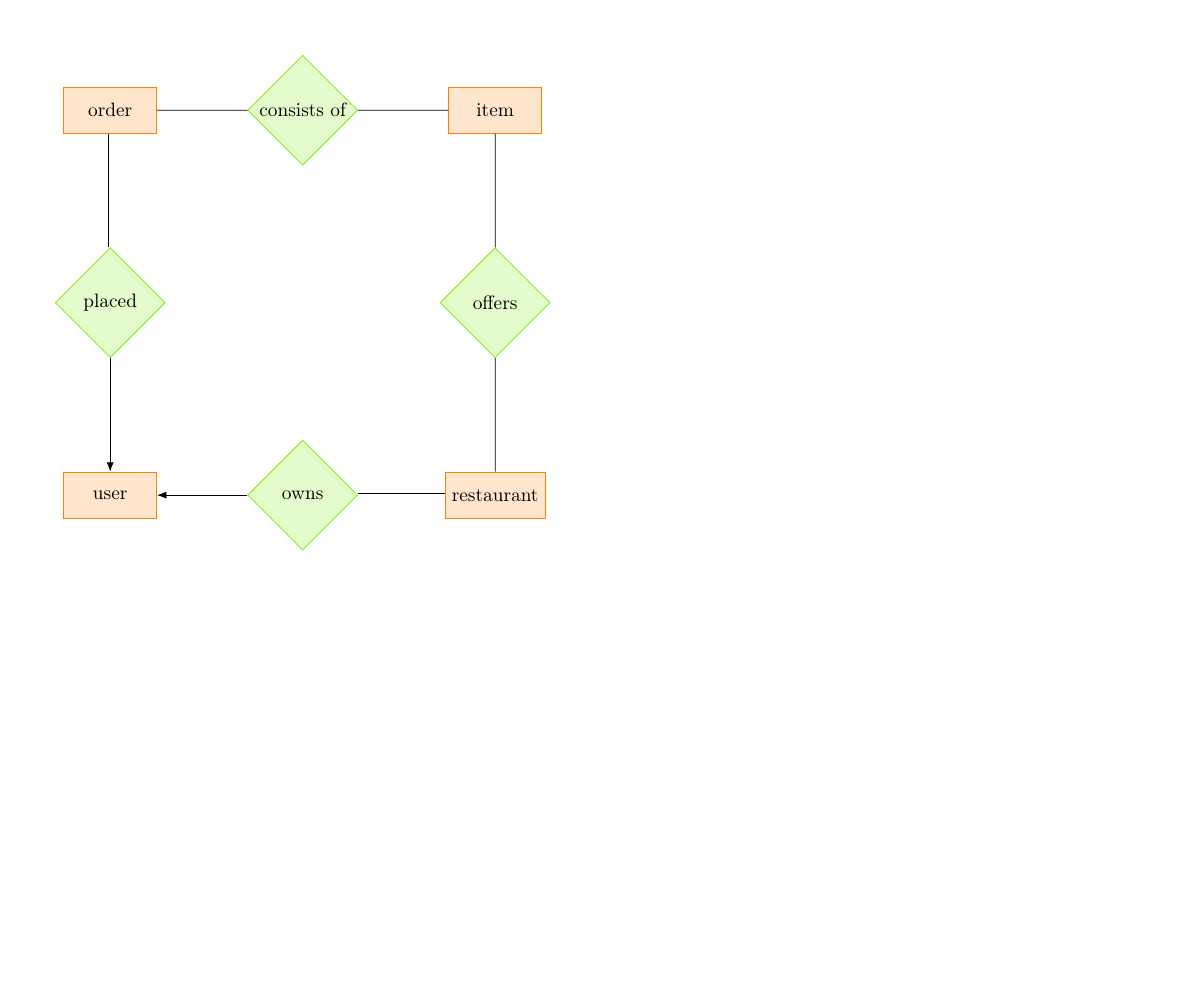
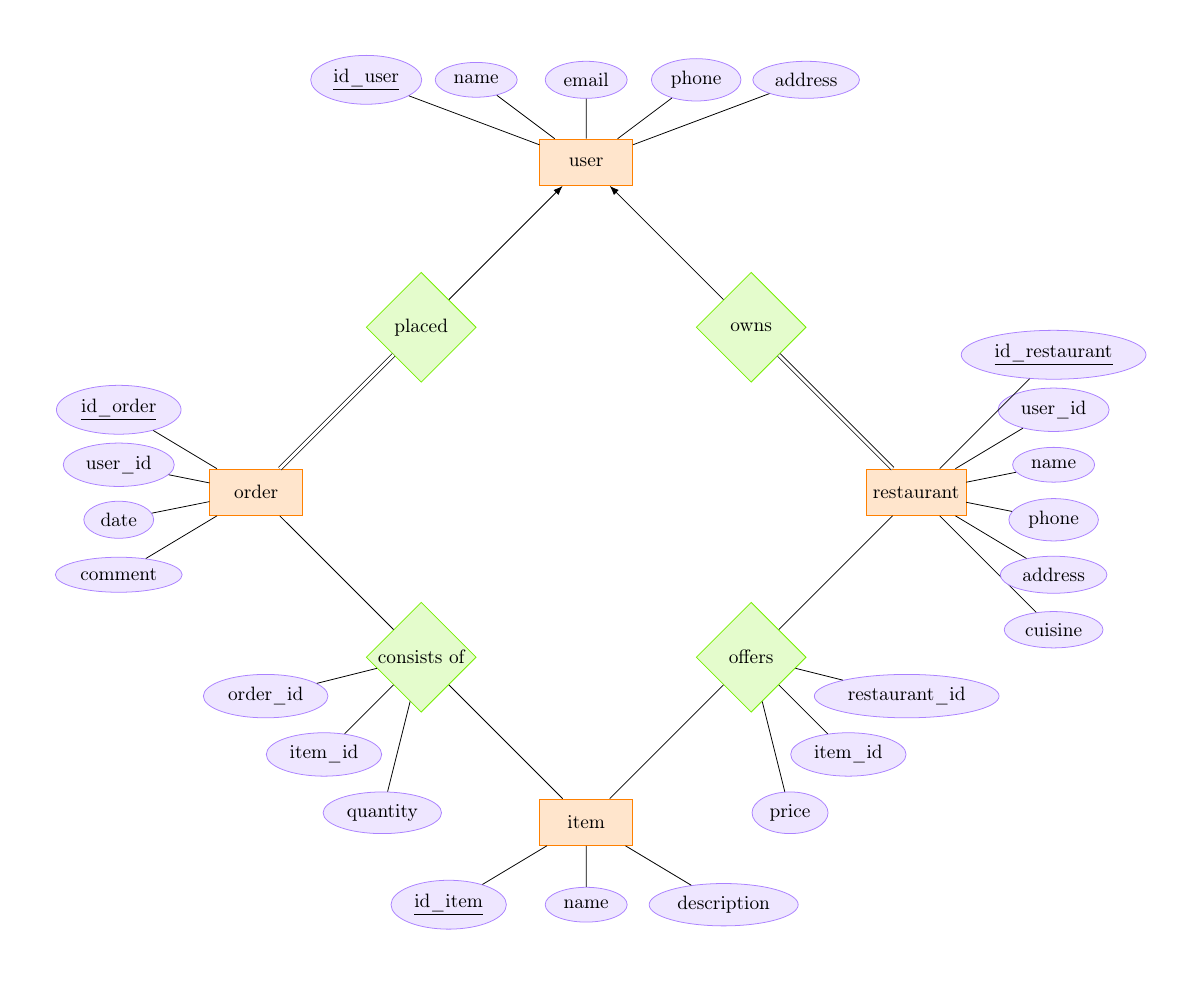
Before and after one commit to yksen/databases, a LaTeX figure (project/data_model.tex): the whole page, the shorter picture padded with empty space. Compiled offline with pdfLaTeX.

Commit message:
Add attributes to all six tables

```diff
--- a/project/data_model.tex
+++ b/project/data_model.tex
@@ -11,15 +11,45 @@
 \tikzset{every relationship/.style={draw=Chartreuse2, fill=Chartreuse2!20, minimum size=2cm}}
 
 \begin{document}
-\begin{tikzpicture}
-    \node[entity](A) at (0,0) {user};
-    \node[entity](B) at ($(A)+(7,0)$) {restaurant};
-    \node[entity](C) at ($(A)+(0,7)$) {order};
-    \node[entity](D) at ($(C)+(7,0)$) {item};
+\begin{tikzpicture}[auto]
+    \node[entity](A) at (0,0) {user}
+    [grow=up, sibling distance=2cm]
+    child {node[attribute]{address}}
+    child {node[attribute]{phone}}
+    child {node[attribute]{email}}
+    child {node[attribute]{name}}
+    child {node[attribute]{\underline{id\_user}}};
+    \node[entity](B) at ($(A)+(-6,-6)$) {order}
+    [grow=left, sibling distance=1cm, level distance=2.5cm]
+    child {node[attribute]{\underline{id\_order}}}
+    child {node[attribute]{user\_id}}
+    child {node[attribute]{date}}
+    child {node[attribute]{comment}};
+    \node[entity](C) at ($(A)+(6,-6)$) {restaurant}
+    [grow=right, sibling distance=1cm, level distance=2.5cm]
+    child {node[attribute]{cuisine}}
+    child {node[attribute]{address}}
+    child {node[attribute]{phone}}
+    child {node[attribute]{name}}
+    child {node[attribute]{user\_id}}
+    child {node[attribute]{\underline{id\_restaurant}}};
+    \node[entity](D) at ($(A)+(0,-12)$) {item}
+    [grow=down, sibling distance=2.5cm]
+    child {node[attribute]{\underline{id\_item}}}
+    child {node[attribute]{name}}
+    child {node[attribute]{description}};
 
-    \node[relationship](AB) at ($(A)!0.5!(B)$) {owns} edge[-Latex] (A) edge[double distance=1.5pt] (B);
-    \node[relationship](AD) at ($(A)!0.5!(C)$) {placed} edge[-Latex] (A) edge[double distance=1.5pt] (C);
-    \node[relationship](CD) at ($(C)!0.5!(D)$) {consists of} edge (C) edge (D);
-    \node[relationship](BD) at ($(B)!0.5!(D)$) {offers} edge (B) edge (D);
+    \node[relationship](AC) at ($(A)!0.5!(C)$) {owns} edge[-Latex] (A) edge[double distance=1.5pt] (C);
+    \node[relationship](AD) at ($(A)!0.5!(B)$) {placed} edge[-Latex] (A) edge[double distance=1.5pt] (B);
+    \node[relationship](BD) at ($(B)!0.5!(D)$) {consists of} edge (B) edge (D)
+    [grow=left, sibling distance=1.5cm, level distance=2.5cm, rotate=45]
+    child {node[attribute]{order\_id}}
+    child {node[attribute]{item\_id}}
+    child {node[attribute]{quantity}};
+    \node[relationship](CD) at ($(C)!0.5!(D)$) {offers} edge (C) edge (D)
+    [grow=right, sibling distance=1.5cm, level distance=2.5cm, rotate=-45]
+    child {node[attribute]{price}}
+    child {node[attribute]{item\_id}}
+    child {node[attribute]{restaurant\_id}};
 \end{tikzpicture}
 \end{document}
```
Also changed, not shown: project/data_model.pdf.
